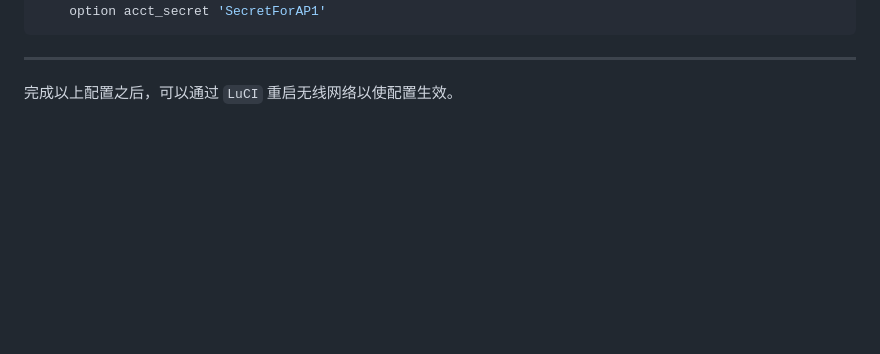
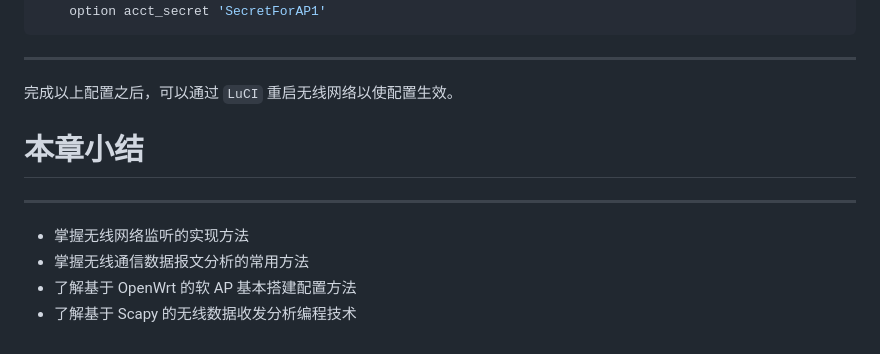
Before and after one commit to c4pr1c3/cuc-mis-ppt, a Markdown page: chap0x02.md, the part around the change. GitHub-like rendering; blank space fills up the shorter version.

```diff
--- a/chap0x02.md
+++ b/chap0x02.md
@@ -1279,3 +1279,12 @@ config wifi-iface 'default_radio0'
 ---
 
 完成以上配置之后，可以通过 `LuCI` 重启无线网络以使配置生效。
+
+# 本章小结
+
+---
+
+* 掌握无线网络监听的实现方法
+* 掌握无线通信数据报文分析的常用方法
+* 了解基于 OpenWrt 的软 AP 基本搭建配置方法
+* 了解基于 Scapy 的无线数据收发分析编程技术
```
Also changed, not shown: chap0x03.md (added, +270 -0 lines), images/chap0x03/OpenWrt-Wireless-LuCI.png (added), images/chap0x03/copy-as-escaped-string.png (added), 4 other files.
